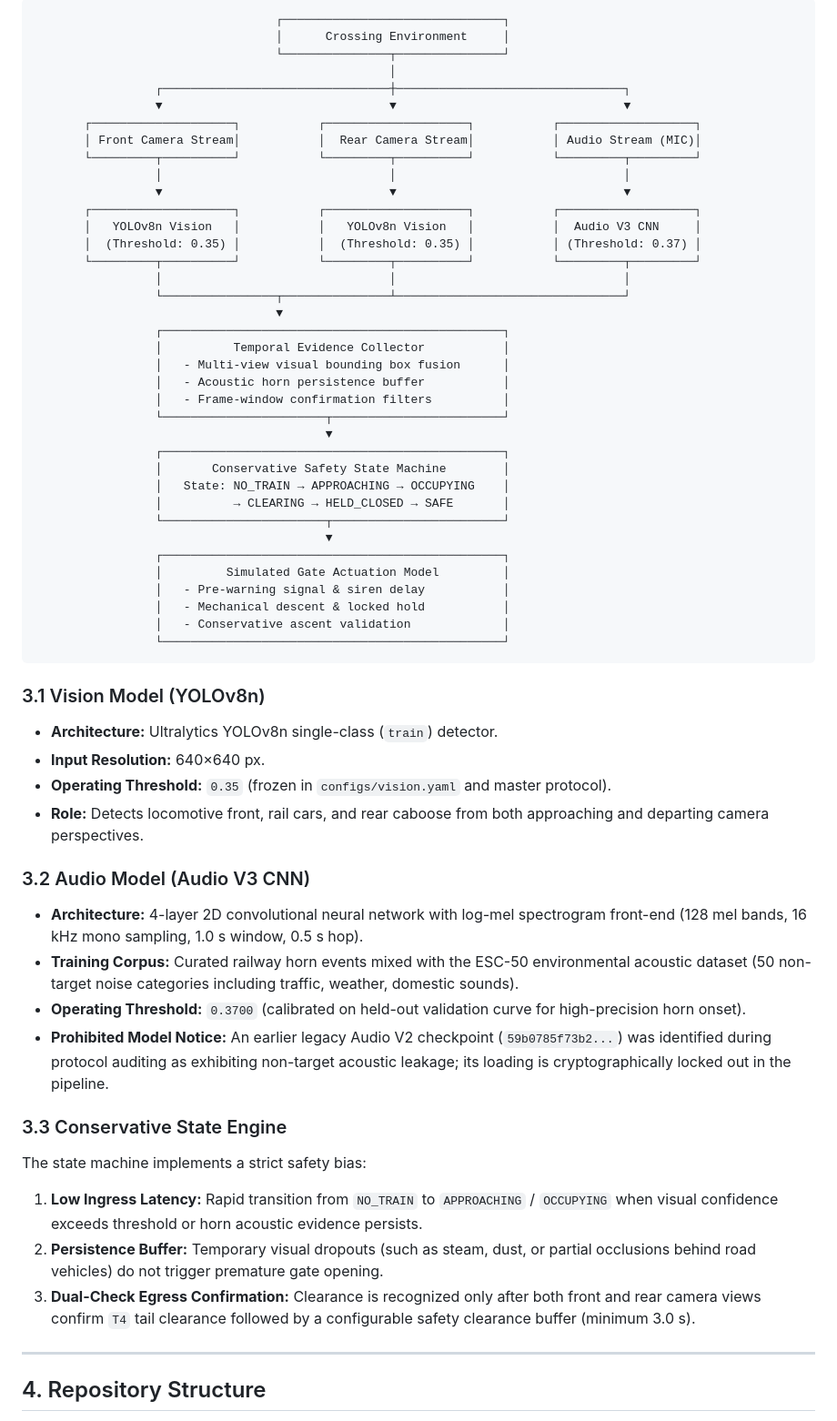
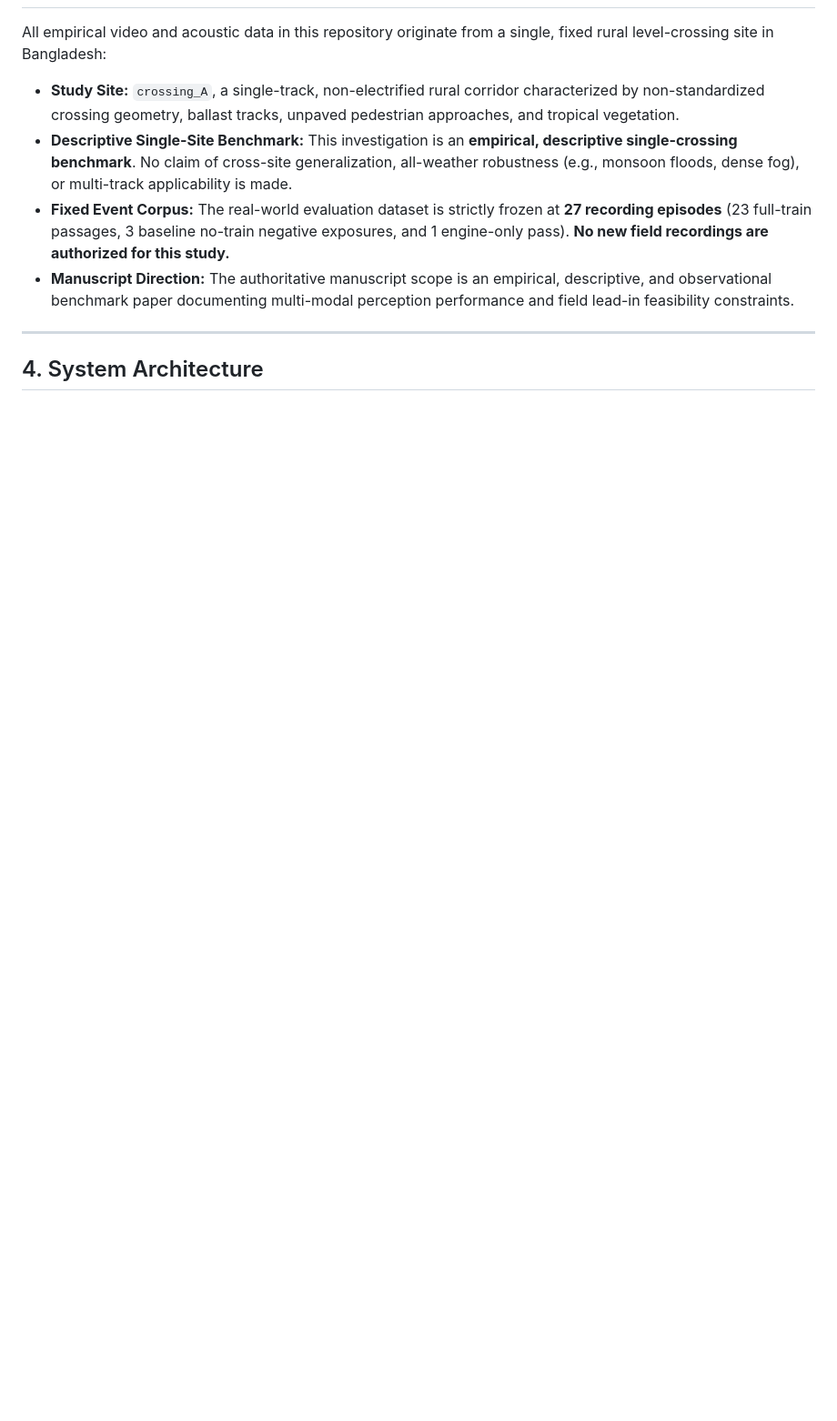
Before and after one commit to mohammad-sayem-uddin/ai-railway-crossing-safety, a Markdown page: README.md, the part around one of its changes. Shown at 91% size. Drawn GitHub-style; blank space fills up the shorter version.

````diff
--- a/README.md
+++ b/README.md
@@ -40,63 +39,11 @@ The core framework integrates:
 
-```
-                                  ┌───────────────────────────────┐
-                                  │      Crossing Environment     │
-                                  └───────────────┬───────────────┘
-                                                  │
-                 ┌────────────────────────────────┼────────────────────────────────┐
-                 ▼                                ▼                                ▼
-       ┌────────────────────┐           ┌────────────────────┐           ┌───────────────────┐
-       │ Front Camera Stream│           │  Rear Camera Stream│           │ Audio Stream (MIC)│
-       └─────────┬──────────┘           └─────────┬──────────┘           └─────────┬─────────┘
-                 │                                │                                │
-                 ▼                                ▼                                ▼
-       ┌────────────────────┐           ┌────────────────────┐           ┌───────────────────┐
-       │   YOLOv8n Vision   │           │   YOLOv8n Vision   │           │  Audio V3 CNN     │
-       │  (Threshold: 0.35) │           │  (Threshold: 0.35) │           │ (Threshold: 0.37) │
-       └─────────┬──────────┘           └─────────┬──────────┘           └─────────┬─────────┘
-                 │                                │                                │
-                 └────────────────┬───────────────┴────────────────────────────────┘
-                                  ▼
-                 ┌────────────────────────────────────────────────┐
-                 │          Temporal Evidence Collector           │
-                 │   - Multi-view visual bounding box fusion      │
-                 │   - Acoustic horn persistence buffer           │
-                 │   - Frame-window confirmation filters          │
-                 └───────────────────────┬────────────────────────┘
-                                         ▼
-                 ┌────────────────────────────────────────────────┐
-                 │       Conservative Safety State Machine        │
-                 │   State: NO_TRAIN → APPROACHING → OCCUPYING    │
-                 │          → CLEARING → HELD_CLOSED → SAFE       │
-                 └───────────────────────┬────────────────────────┘
-                                         ▼
-                 ┌────────────────────────────────────────────────┐
-                 │         Simulated Gate Actuation Model         │
-                 │   - Pre-warning signal & siren delay           │
-                 │   - Mechanical descent & locked hold           │
-                 │   - Conservative ascent validation             │
-                 └────────────────────────────────────────────────┘
-```
-
-### 3.1 Vision Model (YOLOv8n)
-* **Architecture:** Ultralytics YOLOv8n single-class (`train`) detector.
-* **Input Resolution:** 640×640 px.
-* **Operating Threshold:** `0.35` (frozen in `configs/vision.yaml` and master protocol).
-* **Role:** Detects locomotive front, rail cars, and rear caboose from both approaching and departing camera perspectives.
-
-### 3.2 Audio Model (Audio V3 CNN)
-* **Architecture:** 4-layer 2D convolutional neural network with log-mel spectrogram front-end (128 mel bands, 16 kHz mono sampling, 1.0 s window, 0.5 s hop).
-* **Training Corpus:** Curated railway horn events mixed with the ESC-50 environmental acoustic dataset (50 non-target noise categories including traffic, weather, domestic sounds).
-* **Operating Threshold:** `0.3700` (calibrated on held-out validation curve for high-precision horn onset).
-* **Prohibited Model Notice:** An earlier legacy Audio V2 checkpoint (`59b0785f73b2...`) was identified during protocol auditing as exhibiting non-target acoustic leakage; its loading is cryptographically locked out in the pipeline.
-
-### 3.3 Conservative State Engine
-The state machine implements a strict safety bias:
-1. **Low Ingress Latency:** Rapid transition from `NO_TRAIN` to `APPROACHING` / `OCCUPYING` when visual confidence exceeds threshold or horn acoustic evidence persists.
-2. **Persistence Buffer:** Temporary visual dropouts (such as steam, dust, or partial occlusions behind road vehicles) do not trigger premature gate opening.
-3. **Dual-Check Egress Confirmation:** Clearance is recognized only after both front and rear camera views confirm `T4` tail clearance followed by a configurable safety clearance buffer (minimum 3.0 s).
+All empirical video and acoustic data in this repository originate from a single, fixed rural level-crossing site in Bangladesh:
+* **Study Site:** `crossing_A`, a single-track, non-electrified rural corridor characterized by non-standardized crossing geometry, ballast tracks, unpaved pedestrian approaches, and tropical vegetation.
+* **Descriptive Single-Site Benchmark:** This investigation is an **empirical, descriptive single-crossing benchmark**. No claim of cross-site generalization, all-weather robustness (e.g., monsoon floods, dense fog), or multi-track applicability is made.
+* **Fixed Event Corpus:** The real-world evaluation dataset is strictly frozen at **27 recording episodes** (23 full-train passages, 3 baseline no-train negative exposures, and 1 engine-only pass). **No new field recordings are authorized for this study.**
+* **Manuscript Direction:** The authoritative manuscript scope is an empirical, descriptive, and observational benchmark paper documenting multi-modal perception performance and field lead-in feasibility constraints.
 
 ---
 
-## 4. Repository Structure
+## 4. System Architecture
 
````
Also changed, not shown: other parts of README.md (+304 -207 lines).
